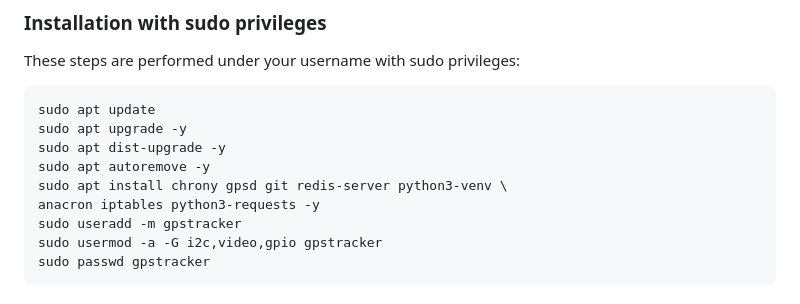
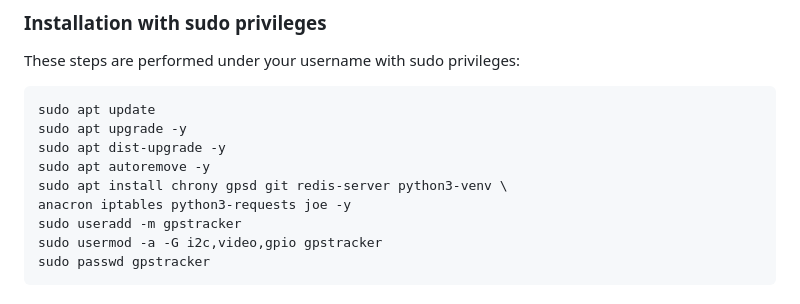
Before and after one commit to jaluebbe/vigor22, a Markdown page: README.md, the part around the change. GitHub-like rendering.

Commit message:
Update README.md to install the joe editor.

```diff
--- a/README.md
+++ b/README.md
@@ -35,7 +35,7 @@ sudo apt upgrade -y
 sudo apt dist-upgrade -y
 sudo apt autoremove -y
 sudo apt install chrony gpsd git redis-server python3-venv \
-anacron iptables python3-requests -y
+anacron iptables python3-requests joe -y
 sudo useradd -m gpstracker
 sudo usermod -a -G i2c,video,gpio gpstracker
 sudo passwd gpstracker
```
